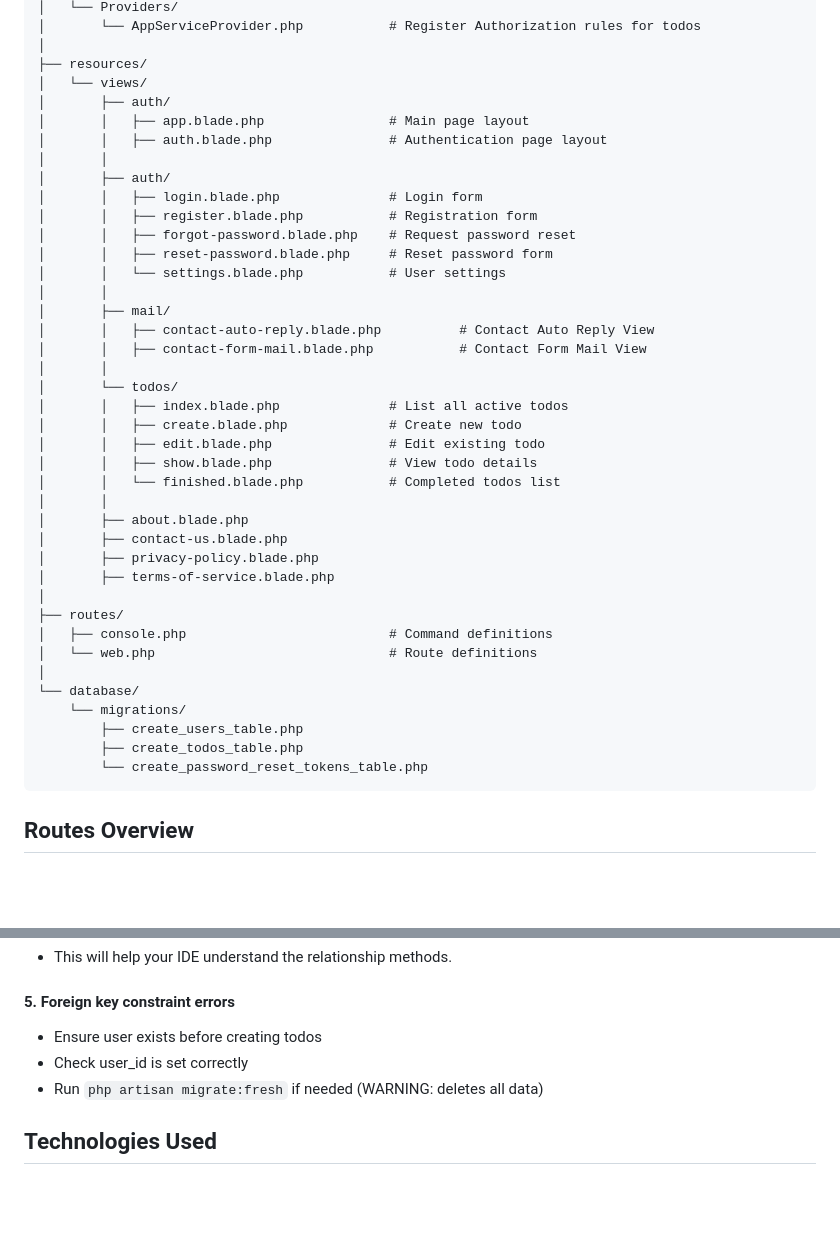
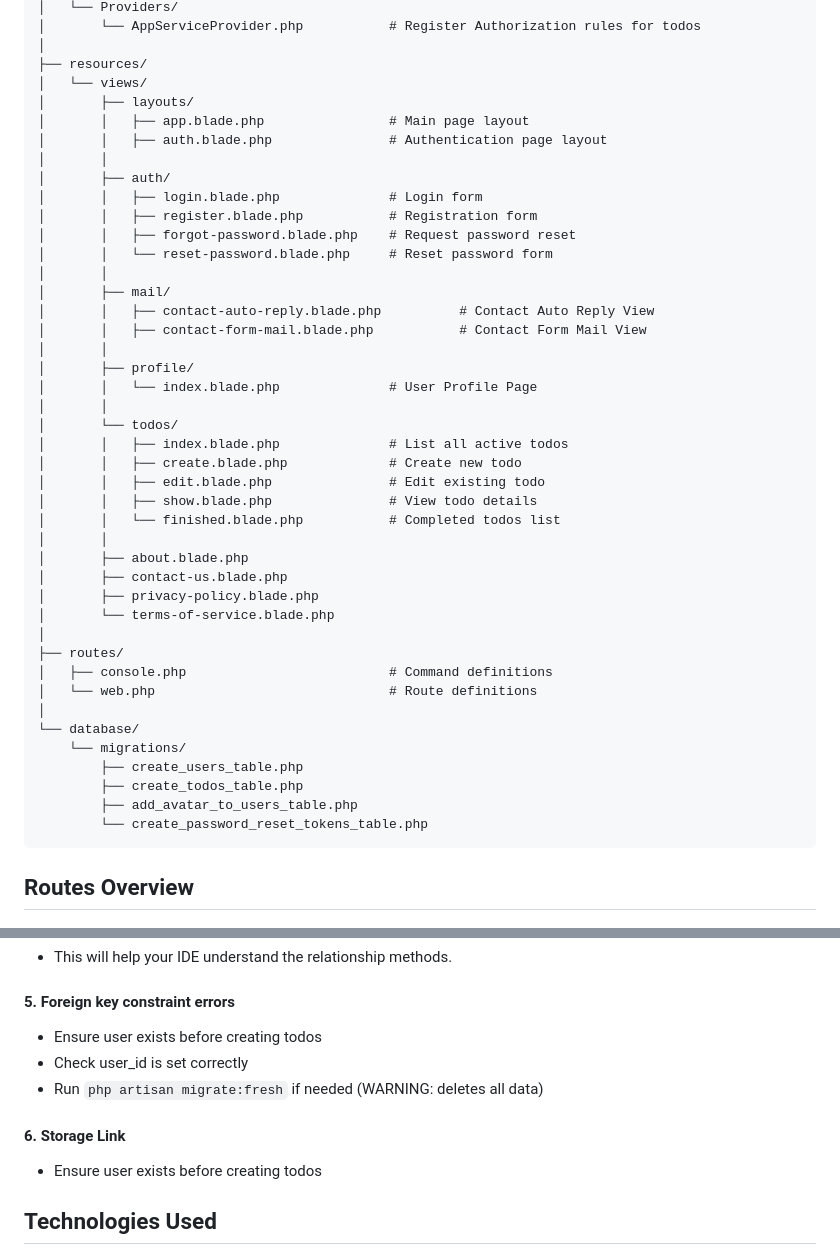
Before and after one commit to AmroAdel1/backend, a Markdown page: php/simple-todolist/README.md, 2 parts joined by grey strips. Drawn GitHub-style; blank space fills up the shorter version.

````diff
--- a/php/simple-todolist/README.md
+++ b/php/simple-todolist/README.md
@@ -110,7 +110,7 @@ project-root/
 │
 ├── resources/
 │   └── views/
-│       ├── auth/
+│       ├── layouts/
 │       │   ├── app.blade.php                # Main page layout
 │       │   ├── auth.blade.php               # Authentication page layout
 │       │
@@ -118,12 +118,14 @@ project-root/
 │       │   ├── login.blade.php              # Login form
 │       │   ├── register.blade.php           # Registration form
 │       │   ├── forgot-password.blade.php    # Request password reset
-│       │   ├── reset-password.blade.php     # Reset password form
-│       │   └── settings.blade.php           # User settings
+│       │   └── reset-password.blade.php     # Reset password form
 │       │
 │       ├── mail/
 │       │   ├── contact-auto-reply.blade.php          # Contact Auto Reply View
 │       │   ├── contact-form-mail.blade.php           # Contact Form Mail View
+│       │
+│       ├── profile/
+│       │   └── index.blade.php              # User Profile Page
 │       │
 │       └── todos/
 │       │   ├── index.blade.php              # List all active todos
@@ -135,7 +137,7 @@ project-root/
 │       ├── about.blade.php
 │       ├── contact-us.blade.php
 │       ├── privacy-policy.blade.php
-│       ├── terms-of-service.blade.php
+│       └── terms-of-service.blade.php
 │
 ├── routes/
 │   ├── console.php                          # Command definitions
@@ -145,6 +147,7 @@ project-root/
     └── migrations/
         ├── create_users_table.php
         ├── create_todos_table.php
+        ├── add_avatar_to_users_table.php
         └── create_password_reset_tokens_table.php
 ```
 
@@ -406,6 +385,9 @@ Navigate to `/todos` to see a list with:
 - Check user_id is set correctly
 - Run `php artisan migrate:fresh` if needed (WARNING: deletes all data)
 
+#### 6. Storage Link
+- Ensure user exists before creating todos
+
 ## Technologies Used
 - **Backend**: Laravel 10.x/11.x
 - **Frontend**: Blade Templates, Bootstrap 5
````
Also changed, not shown: other parts of php/simple-todolist/README.md (+11 -35 lines).
